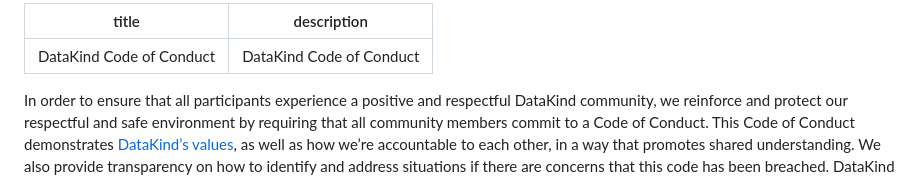
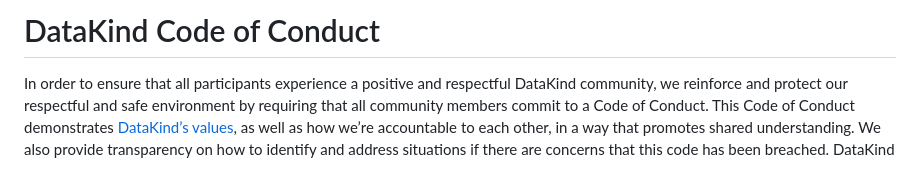
Before and after one commit to datakind/Data-Observation-Toolkit, a Markdown page: CODE_OF_CONDUCT.md, the part around the change. Rendered like a GitHub page.

Commit message:
Updated code of conduct

```diff
--- a/CODE_OF_CONDUCT.md
+++ b/CODE_OF_CONDUCT.md
@@ -1,7 +1,4 @@
----
-title: DataKind Code of Conduct
-description: DataKind Code of Conduct
----
+# DataKind Code of Conduct
 
 In order to ensure that all participants experience a positive and respectful DataKind community, we reinforce and protect our respectful and safe environment by requiring that all community members commit to a Code of Conduct. This Code of Conduct demonstrates [DataKind’s values](https://www.datakind.org/our-story), as well as how we’re accountable to each other, in a way that promotes shared understanding. We also provide transparency on how to identify and address situations if there are concerns that this code has been breached. DataKind commits to enforcing our Code of Conduct and to periodically reviewing our Code of Conduct to ensure DataKind remains a safe environment. Our Code of Conduct applies to any interactions within the DataKind community including all events (in-person or virtual) hosted by DataKind, shared online spaces (email, Slack, etc.), social media, and external events where volunteers or staff are representing DataKind as a speaker.
 
```
